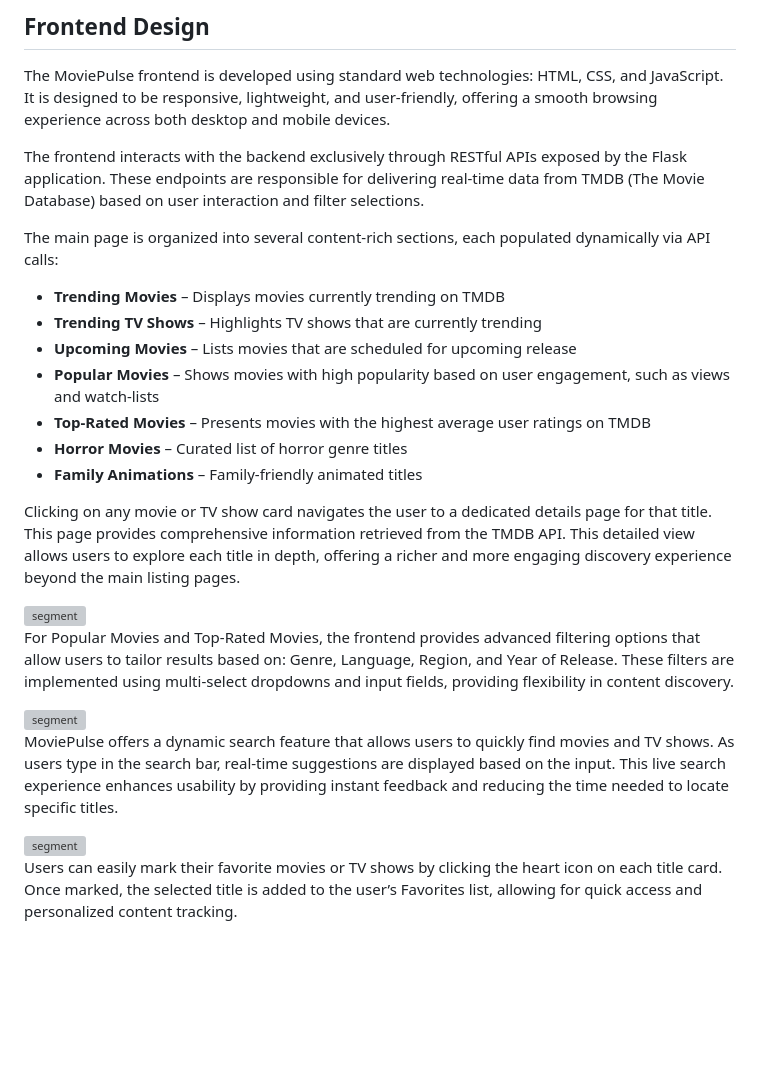
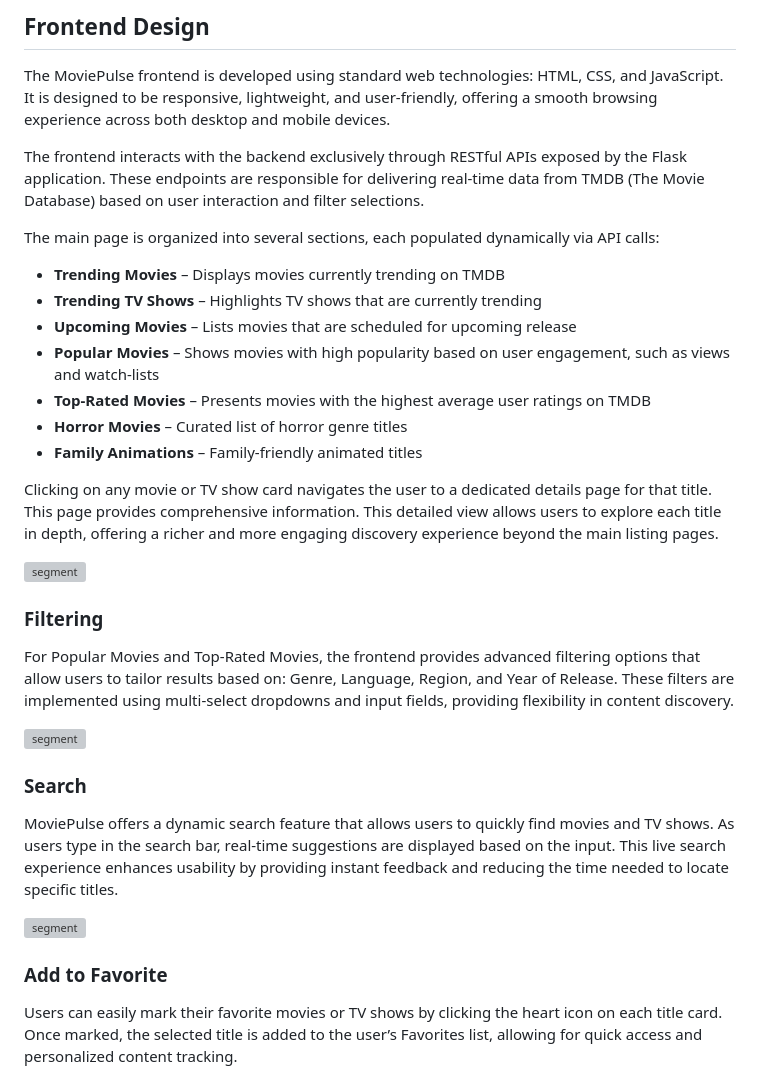
Before and after one commit to ManiAm/moviepulse, a Markdown page: README.md, the part around one of its changes. Rendered like a GitHub page; blank space fills up the shorter version; grey boxes are pictures that could not be loaded.

```diff
--- a/README.md
+++ b/README.md
@@ -144,7 +140,7 @@ The MoviePulse frontend is developed using standard web technologies: HTML, CSS,
 
 The frontend interacts with the backend exclusively through RESTful APIs exposed by the Flask application. These endpoints are responsible for delivering real-time data from TMDB (The Movie Database) based on user interaction and filter selections.
 
-The main page is organized into several content-rich sections, each populated dynamically via API calls:
+The main page is organized into several sections, each populated dynamically via API calls:
 
 - **Trending Movies** – Displays movies currently trending on TMDB
 - **Trending TV Shows** – Highlights TV shows that are currently trending
@@ -154,17 +150,23 @@ The main page is organized into several content-rich sections, each populated dy
 - **Horror Movies** – Curated list of horror genre titles
 - **Family Animations** – Family-friendly animated titles
 
-Clicking on any movie or TV show card navigates the user to a dedicated details page for that title. This page provides comprehensive information retrieved from the TMDB API. This detailed view allows users to explore each title in depth, offering a richer and more engaging discovery experience beyond the main listing pages.
+Clicking on any movie or TV show card navigates the user to a dedicated details page for that title. This page provides comprehensive information. This detailed view allows users to explore each title in depth, offering a richer and more engaging discovery experience beyond the main listing pages.
 
 <img src="pics/detail.gif" alt="segment">
+
+### Filtering
 
 For Popular Movies and Top-Rated Movies, the frontend provides advanced filtering options that allow users to tailor results based on: Genre, Language, Region, and Year of Release. These filters are implemented using multi-select dropdowns and input fields, providing flexibility in content discovery.
 
 <img src="pics/filter.gif" alt="segment">
 
+### Search
+
 MoviePulse offers a dynamic search feature that allows users to quickly find movies and TV shows. As users type in the search bar, real-time suggestions are displayed based on the input. This live search experience enhances usability by providing instant feedback and reducing the time needed to locate specific titles.
 
 <img src="pics/search.gif" alt="segment">
+
+### Add to Favorite
 
 Users can easily mark their favorite movies or TV shows by clicking the heart icon on each title card. Once marked, the selected title is added to the user’s Favorites list, allowing for quick access and personalized content tracking.
 
```
Also changed, not shown: other parts of README.md (+8 -12 lines).
